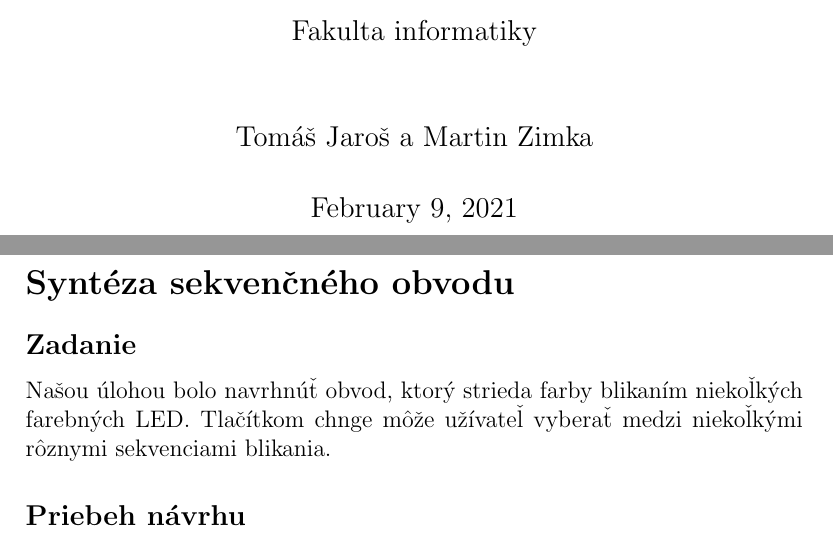
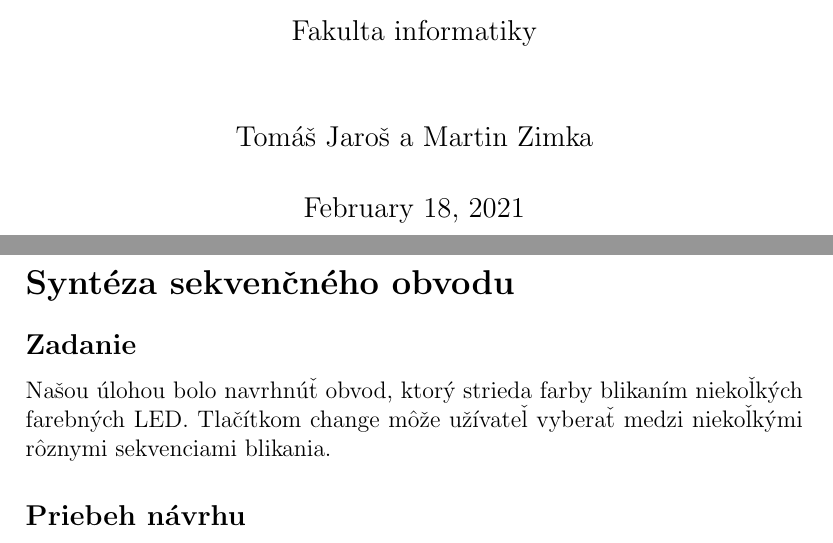
Before and after one commit to Mewthi/pb170_project, a LaTeX document (tex/main.tex, which reads tex/chapters/synthesis.tex): two parts of pages 1 and 2 of 3, joined at a grey line, cut so that both start at the same text. The pictures show the PDF file tex/main.pdf that the author committed with the source.

Commit message:
grammar mistakes in docs

```diff
--- a/tex/chapters/synthesis.tex
+++ b/tex/chapters/synthesis.tex
@@ -4,7 +4,7 @@
 \section*{Syntéza sekvenčného obvodu}
 \subsection*{Zadanie}
 Našou úlohou bolo navrhnúť obvod, ktorý strieda farby blikaním niekoľkých farebných LED.
-Tlačítkom chnge môže užívateľ vyberať medzi niekoľkými rôznymi sekvenciami blikania.
+Tlačítkom change môže užívateľ vyberať medzi niekoľkými rôznymi sekvenciami blikania.
 \subsection*{Priebeh návrhu}
 Najprv sa bolo potrebné rozhodnúť z koľkých LEDiek bude náš obvod tvorený, ďalej
 bolo potrebné rozhodnúť o počte druhov blikania týchto lediek.
```
Also changed, not shown: tex/main.tex (+1 -1 lines), tex/main.pdf.
